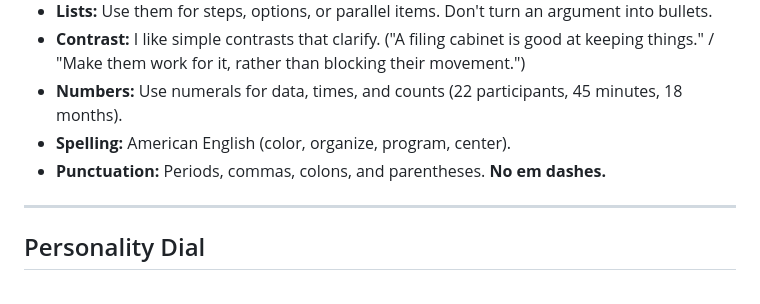
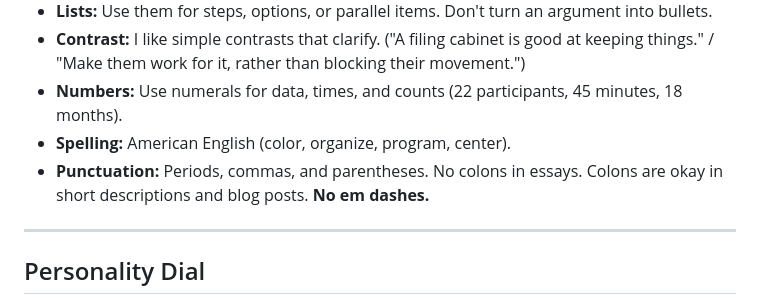
Before and after one commit to chikaramike/learn-to-code, a Markdown page: voice.md, the part around the change. GitHub-like rendering.

Commit message:
writing: no colons in essays; colons okay in short descriptions and blog posts

```diff
--- a/voice.md
+++ b/voice.md
@@ -65,7 +65,7 @@ I state recommendations directly: "I recommend we cap this location at 16." I us
 - **Contrast:** I like simple contrasts that clarify. ("A filing cabinet is good at keeping things." / "Make them work for it, rather than blocking their movement.")
 - **Numbers:** Use numerals for data, times, and counts (22 participants, 45 minutes, 18 months).
 - **Spelling:** American English (color, organize, program, center).
-- **Punctuation:** Periods, commas, colons, and parentheses. **No em dashes.**
+- **Punctuation:** Periods, commas, and parentheses. No colons in essays. Colons are okay in short descriptions and blog posts. **No em dashes.**
 
 ---
 
```
